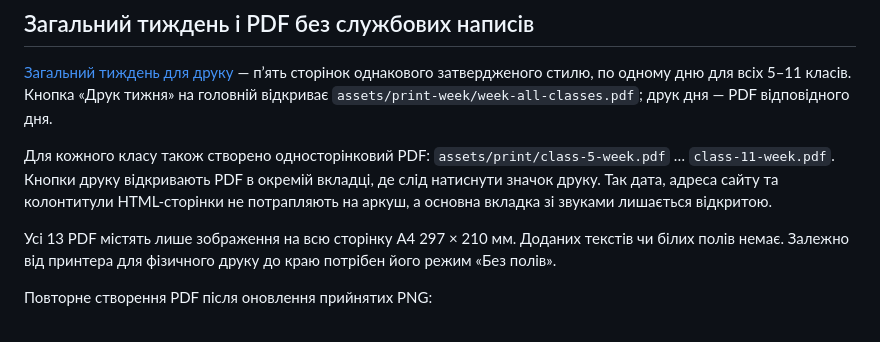
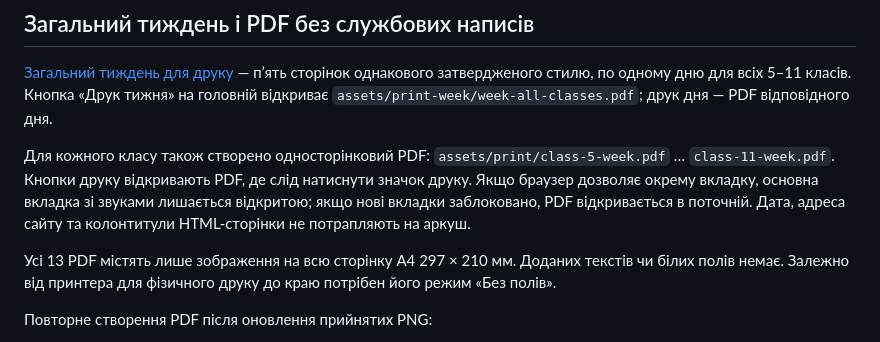
Before and after one commit to Serhii0304/Rozklad-Kvitneve, a Markdown page: README.md, the part around the change. GitHub-like rendering.

Commit message:
Document print PDF fallback behavior

```diff
--- a/README.md
+++ b/README.md
@@ -47,7 +47,7 @@ npm run build
 
 [Загальний тиждень для друку](https://serhii0304.github.io/Rozklad-Kvitneve/week-print.html) — п’ять сторінок однакового затвердженого стилю, по одному дню для всіх 5–11 класів. Кнопка «Друк тижня» на головній відкриває `assets/print-week/week-all-classes.pdf`; друк дня — PDF відповідного дня.
 
-Для кожного класу також створено односторінковий PDF: `assets/print/class-5-week.pdf` … `class-11-week.pdf`. Кнопки друку відкривають PDF в окремій вкладці, де слід натиснути значок друку. Так дата, адреса сайту та колонтитули HTML-сторінки не потрапляють на аркуш, а основна вкладка зі звуками лишається відкритою.
+Для кожного класу також створено односторінковий PDF: `assets/print/class-5-week.pdf` … `class-11-week.pdf`. Кнопки друку відкривають PDF, де слід натиснути значок друку. Якщо браузер дозволяє окрему вкладку, основна вкладка зі звуками лишається відкритою; якщо нові вкладки заблоковано, PDF відкривається в поточній. Дата, адреса сайту та колонтитули HTML-сторінки не потрапляють на аркуш.
 
 Усі 13 PDF містять лише зображення на всю сторінку A4 297 × 210 мм. Доданих текстів чи білих полів немає. Залежно від принтера для фізичного друку до краю потрібен його режим «Без полів».
 
```
